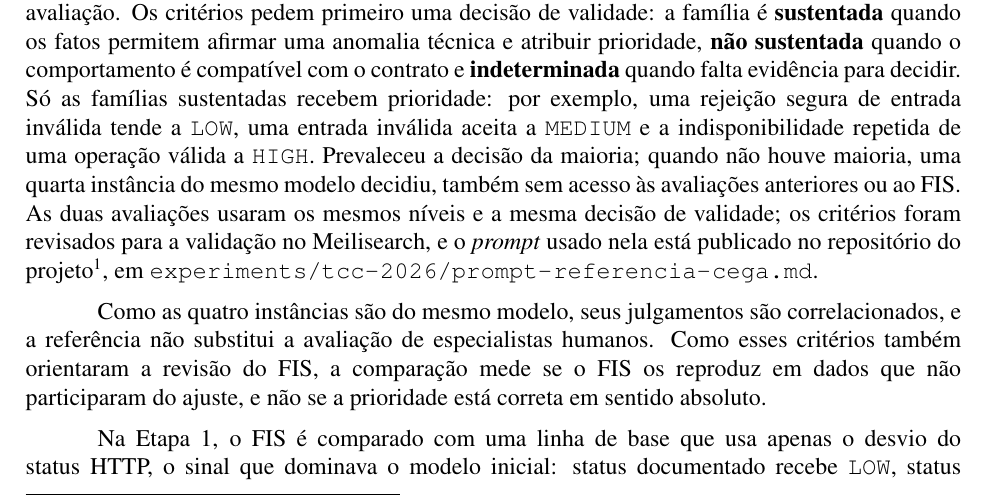
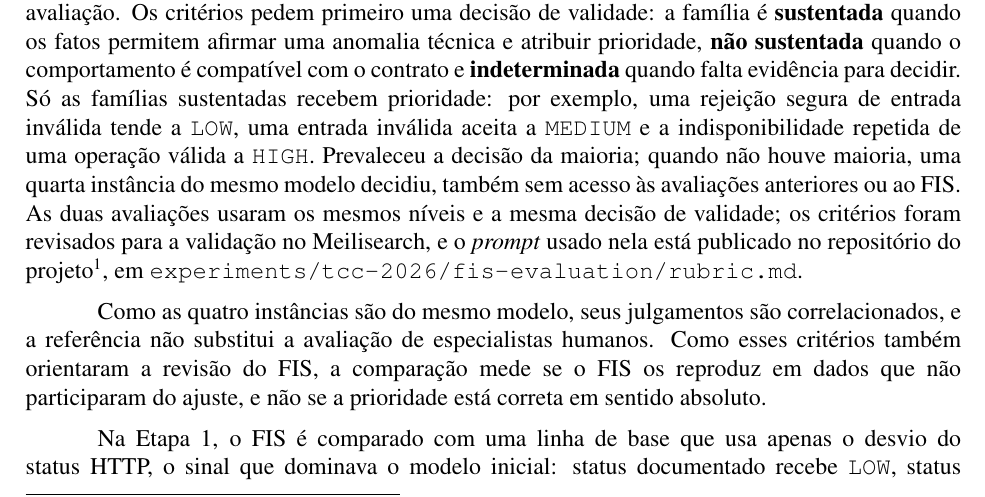
Before and after one commit to Levi-21545/api-fuzzer, a LaTeX paper (docs/Artigo.tex, which reads docs/Chapters/04-metodologia.tex): part of page 10 of 20, cut so that both start at the same text. Compiled offline with pdfLaTeX.

Commit message:
docs: organize historical FIS evaluation rubric

```diff
--- a/docs/Chapters/04-metodologia.tex
+++ b/docs/Chapters/04-metodologia.tex
@@ -152,7 +152,7 @@ anteriores ou ao FIS. As duas avaliações usaram os mesmos níveis e a mesma
 decisão de validade; os critérios foram revisados para a validação no
 Meilisearch, e o \textit{prompt} usado nela está publicado no repositório do
 projeto\footnote{\url{https://github.com/Levi-21545/api-fuzzer}}, em
-\path{experiments/tcc-2026/prompt-referencia-cega.md}.
+\path{experiments/tcc-2026/fis-evaluation/rubric.md}.
 
 Como as quatro instâncias são do mesmo modelo, seus julgamentos são
 correlacionados, e a referência não substitui a avaliação de especialistas
```
Also changed, not shown: experiments/tcc-2026/fis-evaluation/README.md (added), experiments/tcc-2026/fis-evaluation/rubric.md (renamed from experiments/tcc-2026/prompt-referencia-cega.md).
